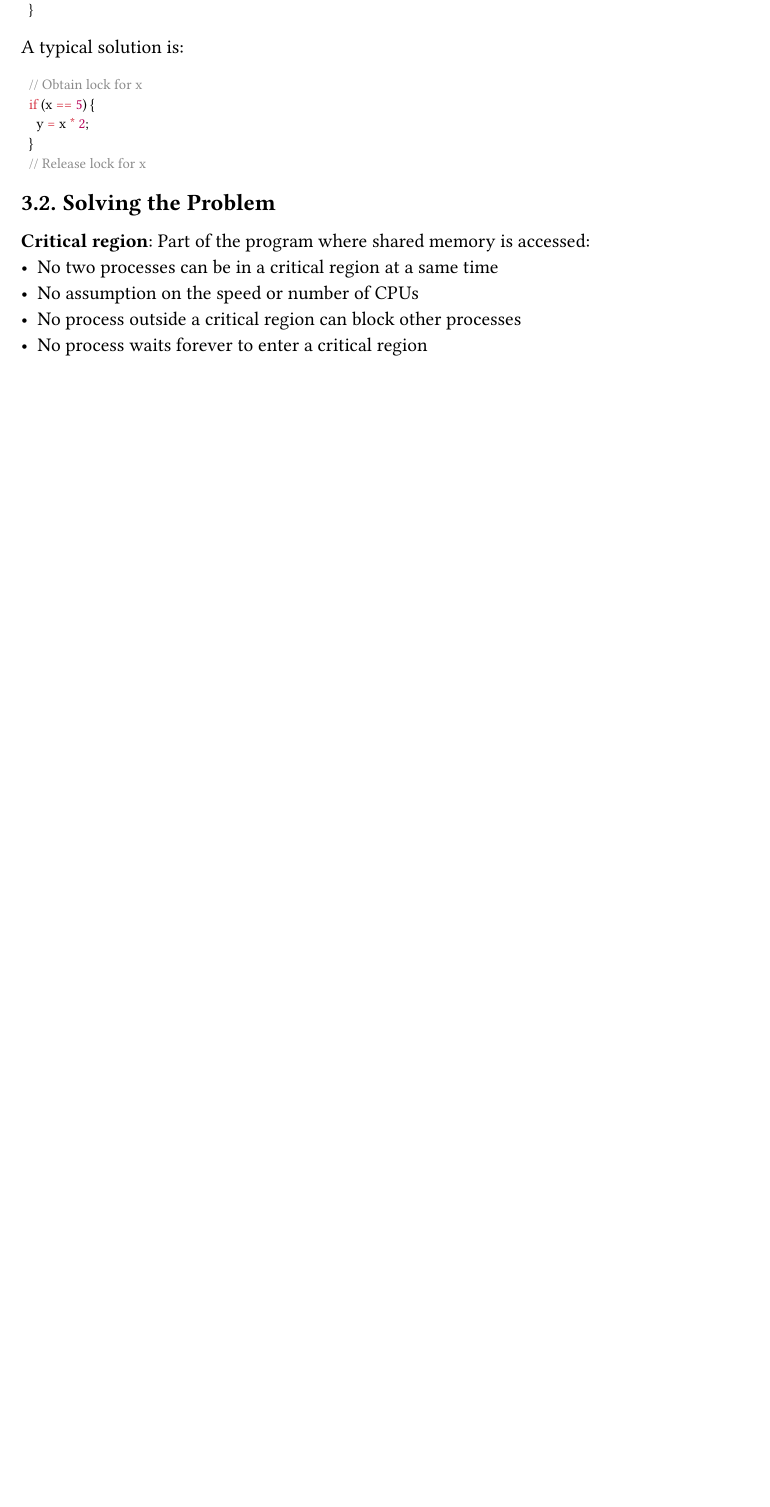
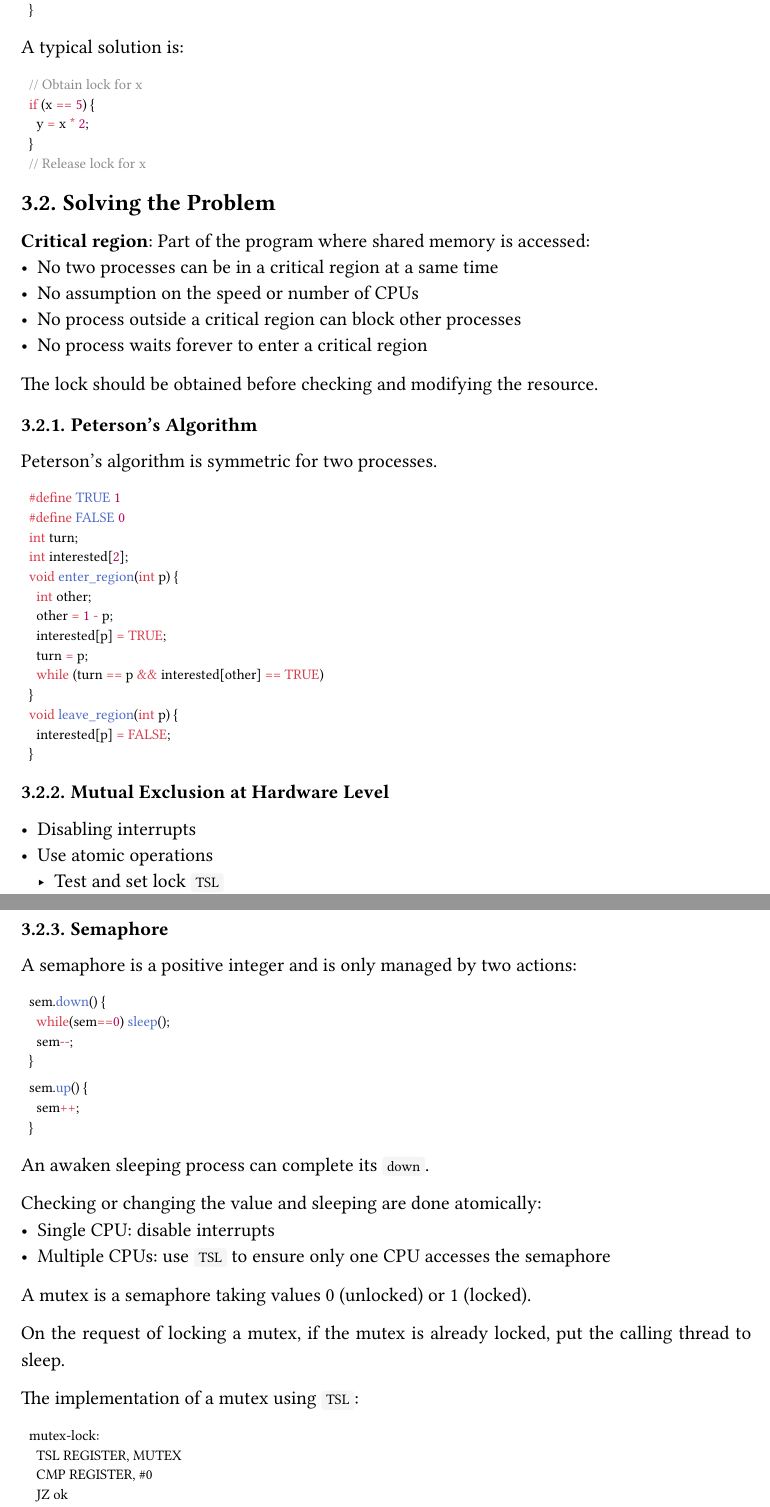
Before and after one commit to tianzong-cheng/ugrad-course-notes, a Typst document (ECE4820J/main.typ): part of page 5 of 5 before the commit and two parts of pages 5 and 6 of 7 after it, the two joined at a grey line, cut so that both start at the same text, the shorter picture padded with empty space. The pictures show the PDF file ECE4820J/main.pdf that the author committed with the source.

Commit message:
feat(VE482): chapter 3

````diff
--- a/ECE4820J/main.typ
+++ b/ECE4820J/main.typ
@@ -119,3 +119,67 @@ if (x == 5) {
 - No assumption on the speed or number of CPUs
 - No process outside a critical region can block other processes
 - No process waits forever to enter a critical region
+
+The lock should be obtained before checking and modifying the resource.
+
+=== Peterson's Algorithm
+
+Peterson's algorithm is symmetric for two processes.
+
+```c
+#define TRUE 1
+#define FALSE 0
+int turn;
+int interested[2];
+void enter_region(int p) {
+  int other;
+  other = 1 - p;
+  interested[p] = TRUE;
+  turn = p;
+  while (turn == p && interested[other] == TRUE)
+}
+void leave_region(int p) {
+  interested[p] = FALSE;
+}
+```
+
+=== Mutual Exclusion at Hardware Level
+
+- Disabling interrupts
+- Use atomic operations
+  - Test and set lock `TSL`
+
+=== Semaphore
+
+A semaphore is a positive integer and is only managed by two actions:
+
+```c
+sem.down() {
+  while(sem==0) sleep();
+  sem--;
+}
+```
+
+```c
+sem.up() {
+  sem++;
+}
+```
+
+An awaken sleeping process can complete its `down`.
+
+Checking or changing the value and sleeping are done atomically:
+- Single CPU: disable interrupts
+- Multiple CPUs: use `TSL` to ensure only one CPU accesses the semaphore
+
+A mutex is a semaphore taking values 0 (unlocked) or 1 (locked).
+
+On the request of locking a mutex, if the mutex is already locked, put the calling thread to sleep.
+
+The implementation of a mutex using `TSL`:
+
+```
+mutex-lock:
+  TSL REGISTER, MUTEX
+  CMP REGISTER, #0
+  JZ ok
````
Also changed, not shown: ECE4820J/main.pdf, ECE4820J/main.typ (53 more changed lines).
